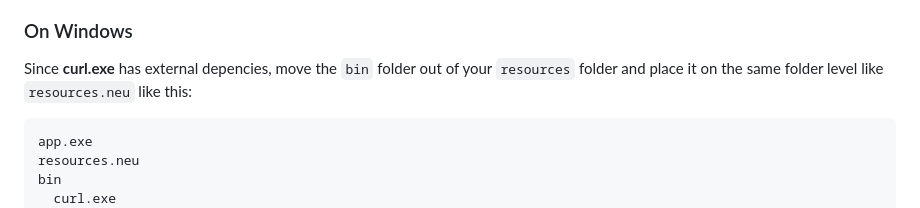
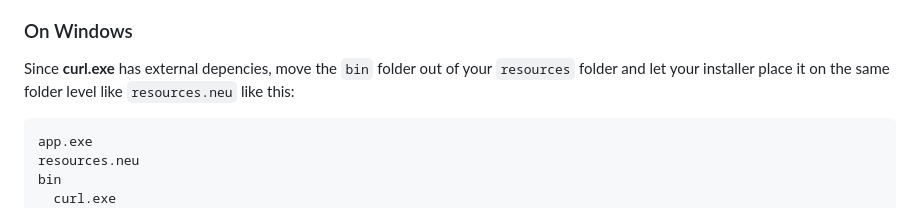
Before and after one commit to hschneider/neutralino-curl, a Markdown page: README.md, the part around the change. Rendered like a GitHub page.

````diff
--- a/README.md
+++ b/README.md
@@ -38,7 +38,7 @@ nuetralino-curl is not a classic WebSocket-bound extension. It only consists of
 
 ### On Windows
 
-Since **curl.exe** has external depencies, move the `bin` folder out of your `resources` folder and place it on the same folder level like `resources.neu` like this:
+Since **curl.exe** has external depencies, move the `bin` folder out of your `resources` folder and let your installer place it on the same folder level like `resources.neu` like this:
 
 ```
 app.exe
````
